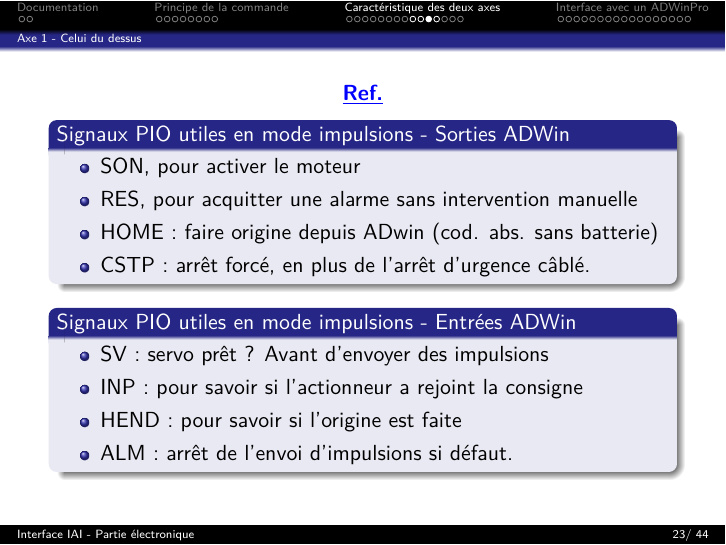
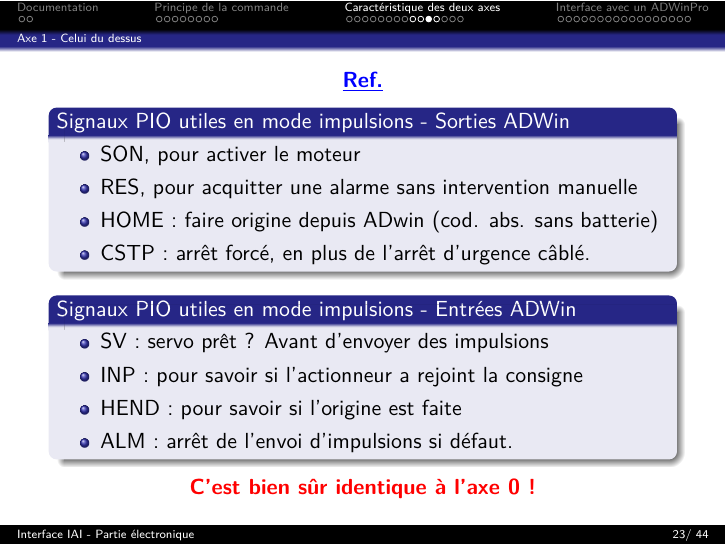
Before and after one commit to fbuloup/Interface_IAI, LaTeX slides (Documentation/documentation.tex): page 23 of 44. Compiled offline with pdfLaTeX.

Commit message:
Update doc.

```diff
--- a/Documentation/documentation.tex
+++ b/Documentation/documentation.tex
@@ -381,6 +381,7 @@ $$V_{min}=\frac{BSL(mm)}{16384(pulses)}*1000(pulse/s)=\frac{24000}{16384}=1.46mm
 		\item ALM : arrêt de l'envoi d'impulsions si défaut.
 	\end{itemize}
 	\end{block}
+\textbf{\textcolor{red}{C'est bien sûr identique à l'axe 0 !}}
 \end{frame}
 
 \begin{frame}
```
Also changed, not shown: Documentation/documentation.pdf, 5 other files.
